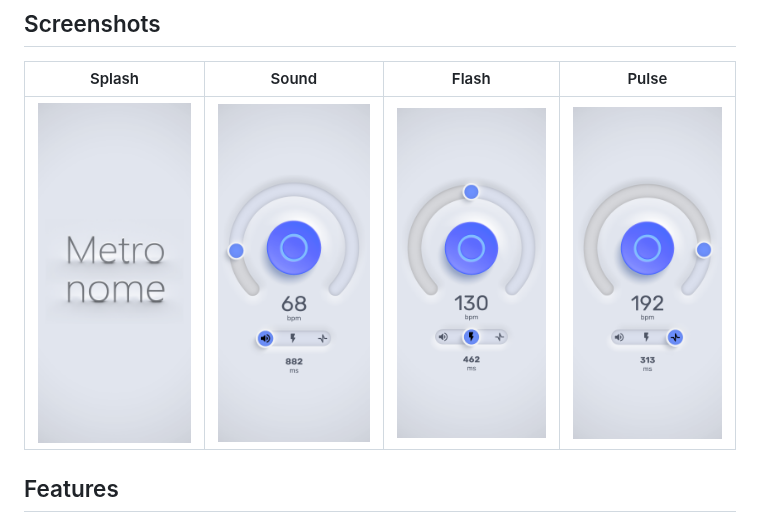
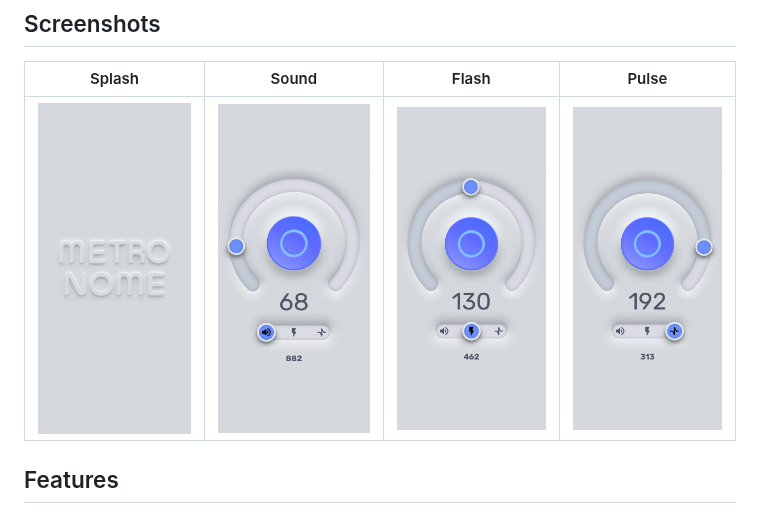
Before and after one commit to ochashchin/android-metronome-app, a Markdown page: README.md, the part around the change. GitHub-like rendering; pictures changed too: screenshots/iphone_flash.png (added), screenshots/iphone_pulse.png (added), screenshots/iphone_sound.png (added).

Commit message:
Sync screenshots and update README

```diff
--- a/README.md
+++ b/README.md
@@ -8,7 +8,7 @@ Modernized Android metronome application built with MVVM architecture, reusable
 
 | Splash | Sound | Flash | Pulse |
 |:---:|:---:|:---:|:---:|
-| <img src="screenshots/promo1.png" width="220"/> | <img src="screenshots/promo2.png" width="220"/> | <img src="screenshots/promo3.png" width="220"/> | <img src="screenshots/promo4.png" width="220"/> |
+| <img src="screenshots/iphone_splash.png" width="220"/> | <img src="screenshots/iphone_sound.png" width="220"/> | <img src="screenshots/iphone_flash.png" width="220"/> | <img src="screenshots/iphone_pulse.png" width="220"/> |
 
 ## Features
 
```
